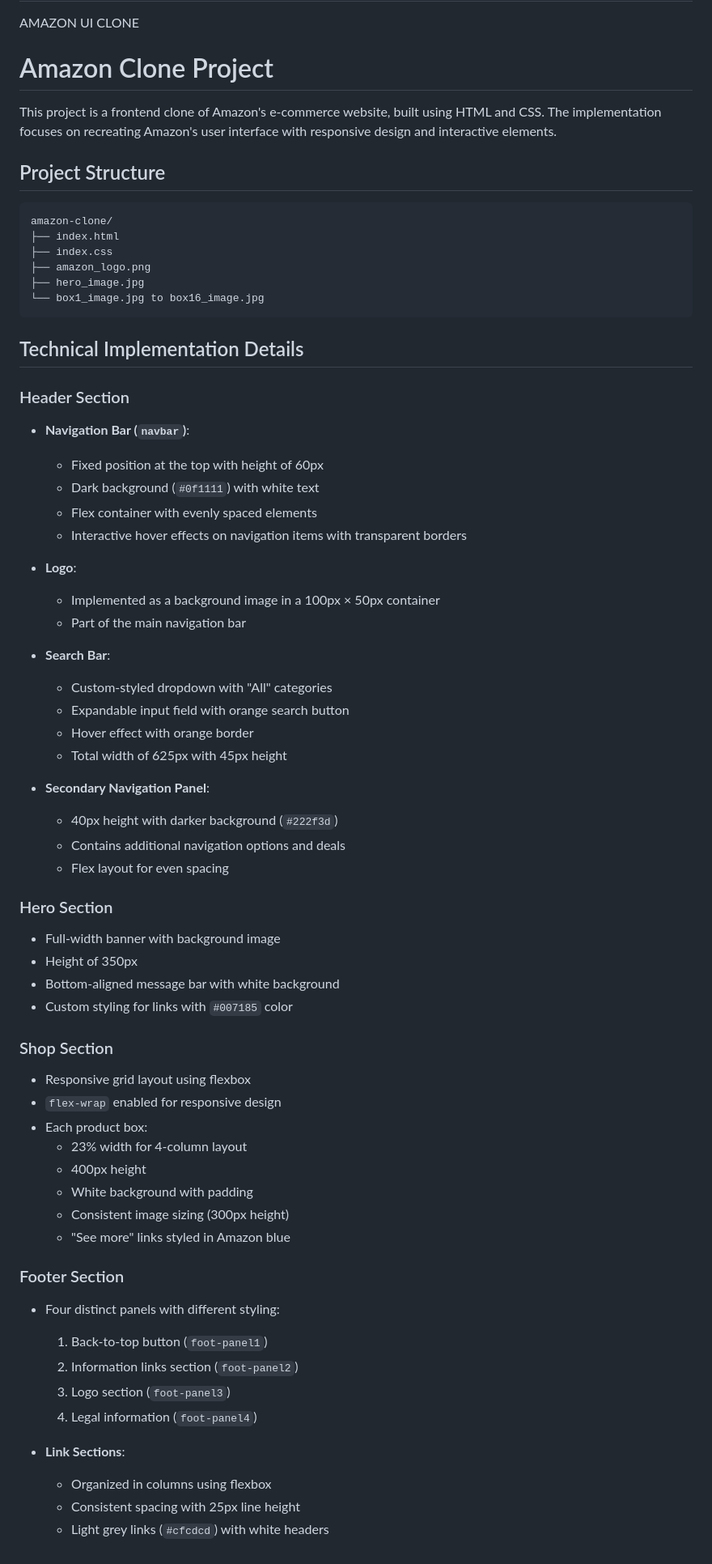
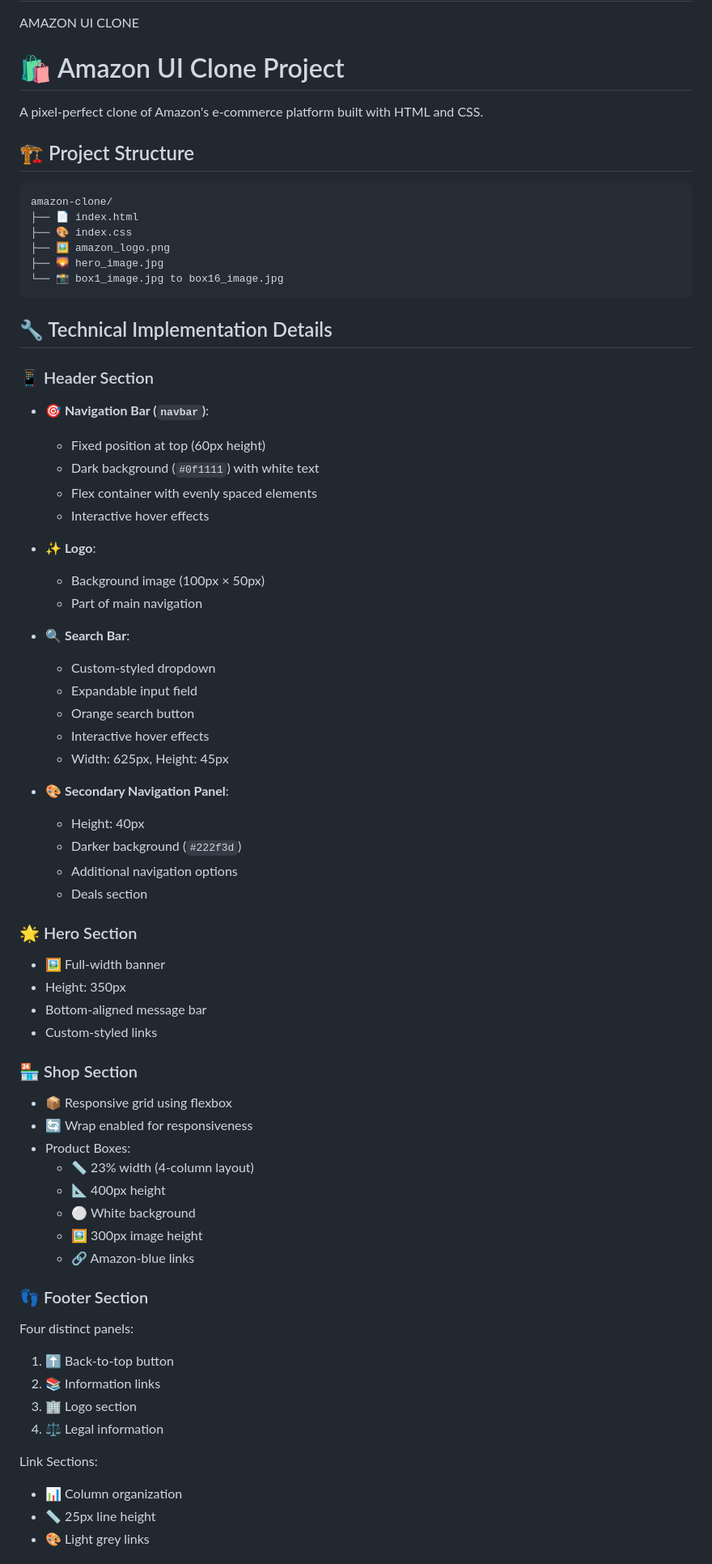
Before and after one commit to mdnm18/AMAZON_UI_CLONE, a Markdown page: README.md, the part around the change printed below. Shown: that part at 81% size. GitHub-like rendering.

````diff
--- a/README.md
+++ b/README.md
@@ -2,70 +2,72 @@
 AMAZON UI CLONE
 
 
-# Amazon Clone Project
+# 🛍️ Amazon UI Clone Project
 
-This project is a frontend clone of Amazon's e-commerce website, built using HTML and CSS. The implementation focuses on recreating Amazon's user interface with responsive design and interactive elements.
+A pixel-perfect clone of Amazon's e-commerce platform built with HTML and CSS.
 
-## Project Structure
+## 🏗️ Project Structure
 
 ```
 amazon-clone/
-├── index.html
-├── index.css
-├── amazon_logo.png
-├── hero_image.jpg
-└── box1_image.jpg to box16_image.jpg
+├── 📄 index.html
+├── 🎨 index.css
+├── 🖼️ amazon_logo.png
+├── 🌄 hero_image.jpg
+└── 📸 box1_image.jpg to box16_image.jpg
 ```
 
-## Technical Implementation Details
+## 🔧 Technical Implementation Details
 
-### Header Section
-- **Navigation Bar (`navbar`)**:
-  - Fixed position at the top with height of 60px
+### 📱 Header Section
+- **🎯 Navigation Bar (`navbar`)**:
+  - Fixed position at top (60px height)
   - Dark background (`#0f1111`) with white text
   - Flex container with evenly spaced elements
-  - Interactive hover effects on navigation items with transparent borders
+  - Interactive hover effects
 
-- **Logo**:
-  - Implemented as a background image in a 100px × 50px container
-  - Part of the main navigation bar
+- **✨ Logo**:
+  - Background image (100px × 50px)
+  - Part of main navigation
 
-- **Search Bar**:
-  - Custom-styled dropdown with "All" categories
-  - Expandable input field with orange search button
-  - Hover effect with orange border
-  - Total width of 625px with 45px height
+- **🔍 Search Bar**:
+  - Custom-styled dropdown
+  - Expandable input field
+  - Orange search button
+  - Interactive hover effects
+  - Width: 625px, Height: 45px
 
-- **Secondary Navigation Panel**:
-  - 40px height with darker background (`#222f3d`)
-  - Contains additional navigation options and deals
-  - Flex layout for even spacing
+- **🎨 Secondary Navigation Panel**:
+  - Height: 40px
+  - Darker background (`#222f3d`)
+  - Additional navigation options
+  - Deals section
 
-### Hero Section
-- Full-width banner with background image
-- Height of 350px
-- Bottom-aligned message bar with white background
-- Custom styling for links with `#007185` color
+### 🌟 Hero Section
+- 🖼️ Full-width banner
+- Height: 350px
+- Bottom-aligned message bar
+- Custom-styled links
 
-### Shop Section
-- Responsive grid layout using flexbox
-- `flex-wrap` enabled for responsive design
-- Each product box:
-  - 23% width for 4-column layout
-  - 400px height
-  - White background with padding
-  - Consistent image sizing (300px height)
-  - "See more" links styled in Amazon blue
+### 🏪 Shop Section
+- 📦 Responsive grid using flexbox
+- 🔄 Wrap enabled for responsiveness
+- Product Boxes:
+  - 📏 23% width (4-column layout)
+  - 📐 400px height
+  - ⚪ White background
+  - 🖼️ 300px image height
+  - 🔗 Amazon-blue links
 
-### Footer Section
-- Four distinct panels with different styling:
-  1. Back-to-top button (`foot-panel1`)
-  2. Information links section (`foot-panel2`)
-  3. Logo section (`foot-panel3`)
-  4. Legal information (`foot-panel4`)
+### 👣 Footer Section
+Four distinct panels:
+1. ⬆️ Back-to-top button
+2. 📚 Information links
+3. 🏢 Logo section
+4. ⚖️ Legal information
 
-- **Link Sections**:
-  - Organized in columns using flexbox
-  - Consistent spacing with 25px line height
-  - Light grey links (`#cfcdcd`) with white headers
+Link Sections:
+- 📊 Column organization
+- 📏 25px line height
+- 🎨 Light grey links
 
````
Also changed, not shown: other parts of README.md (+86 -38 lines).
